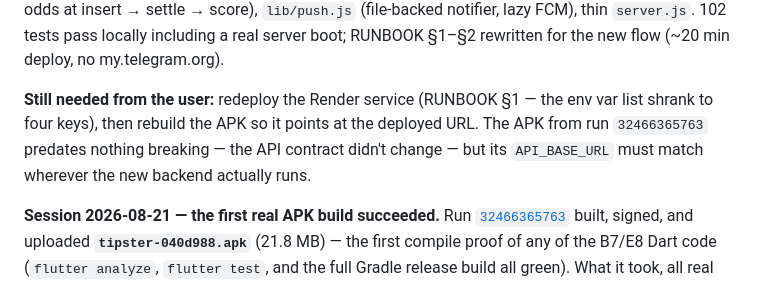
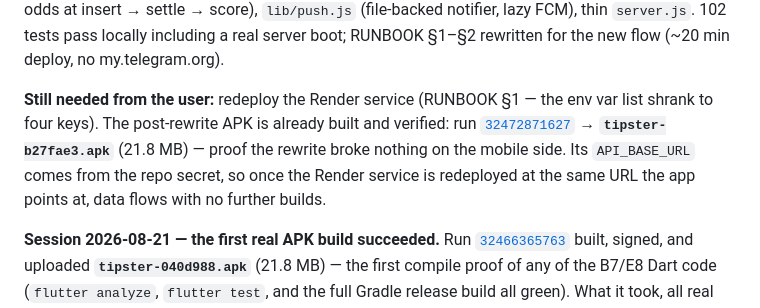
Before and after one commit to lumeierecollection-blip/app, a Markdown page: docs/STATUS.md, the part around the change. Rendered like a GitHub page.

Commit message:
docs: record post-rewrite APK build (run 32472871627)

```diff
--- a/docs/STATUS.md
+++ b/docs/STATUS.md
@@ -30,10 +30,13 @@ settle → score), `lib/push.js` (file-backed notifier, lazy FCM), thin
 RUNBOOK §1–§2 rewritten for the new flow (~20 min deploy, no my.telegram.org).
 
 **Still needed from the user:** redeploy the Render service (RUNBOOK §1 —
-the env var list shrank to four keys), then rebuild the APK so it points at
-the deployed URL. The APK from run `32466365763` predates nothing breaking —
-the API contract didn't change — but its `API_BASE_URL` must match wherever
-the new backend actually runs.
+the env var list shrank to four keys). The post-rewrite APK is already
+built and verified: run
+[`32472871627`](https://github.com/lumeierecollection-blip/app/actions/runs/32472871627)
+→ **`tipster-b27fae3.apk`** (21.8 MB) — proof the rewrite broke nothing on
+the mobile side. Its `API_BASE_URL` comes from the repo secret, so once the
+Render service is redeployed at the same URL the app points at, data flows
+with no further builds.
 
 **Session 2026-08-21 — the first real APK build succeeded.** Run
 [`32466365763`](https://github.com/lumeierecollection-blip/app/actions/runs/32466365763)
```
